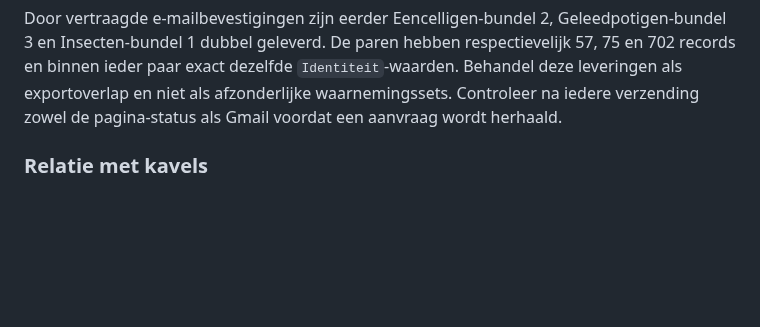
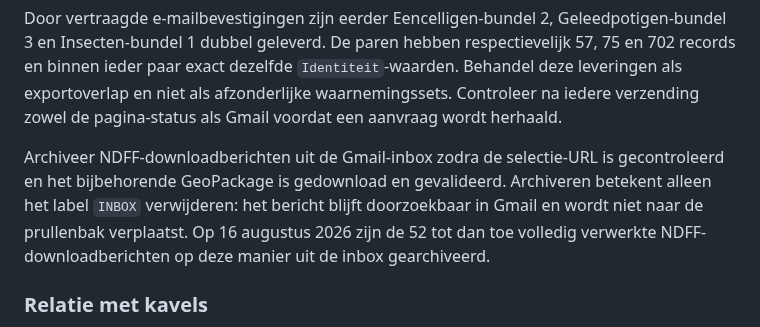
Before and after one commit to Ton2241/Meijendel, a Markdown page: MDs/handboek.md, the part around the change. Drawn GitHub-style; blank space fills up the shorter version.

Commit message:
Leg archivering NDFF-mails vast

```diff
--- a/MDs/handboek.md
+++ b/MDs/handboek.md
@@ -1094,6 +1094,13 @@ respectievelijk 57, 75 en 702 records en binnen ieder paar exact dezelfde
 `Identiteit`-waarden. Behandel deze leveringen als exportoverlap en niet als
 afzonderlijke waarnemingssets. Controleer na iedere verzending zowel de
 pagina-status als Gmail voordat een aanvraag wordt herhaald.
+
+Archiveer NDFF-downloadberichten uit de Gmail-inbox zodra de selectie-URL is
+gecontroleerd en het bijbehorende GeoPackage is gedownload en gevalideerd.
+Archiveren betekent alleen het label `INBOX` verwijderen: het bericht blijft
+doorzoekbaar in Gmail en wordt niet naar de prullenbak verplaatst. Op 16
+augustus 2026 zijn de 52 tot dan toe volledig verwerkte NDFF-downloadberichten
+op deze manier uit de inbox gearchiveerd.
 
 ### Relatie met kavels
 
```
Also changed, not shown: TODO.md (+3 -1 lines).
